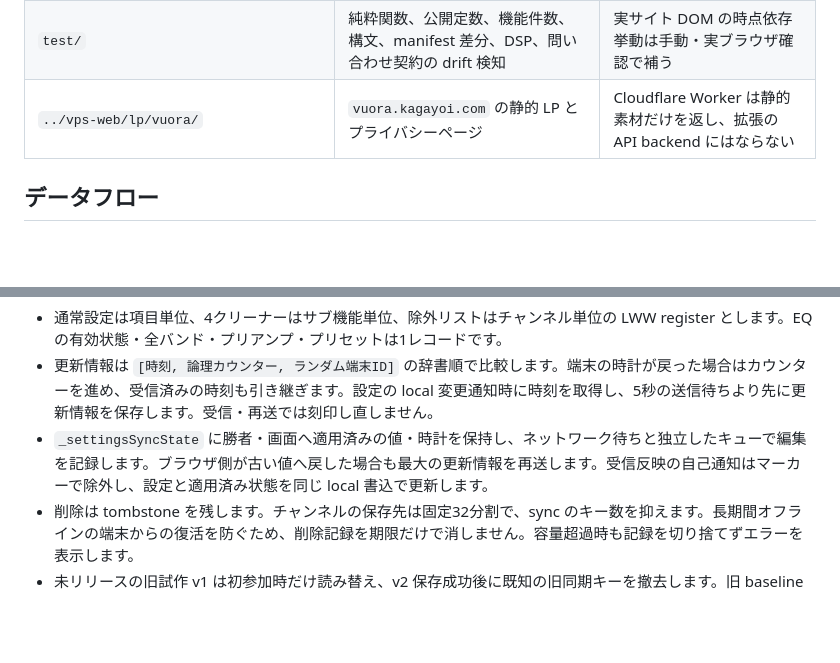
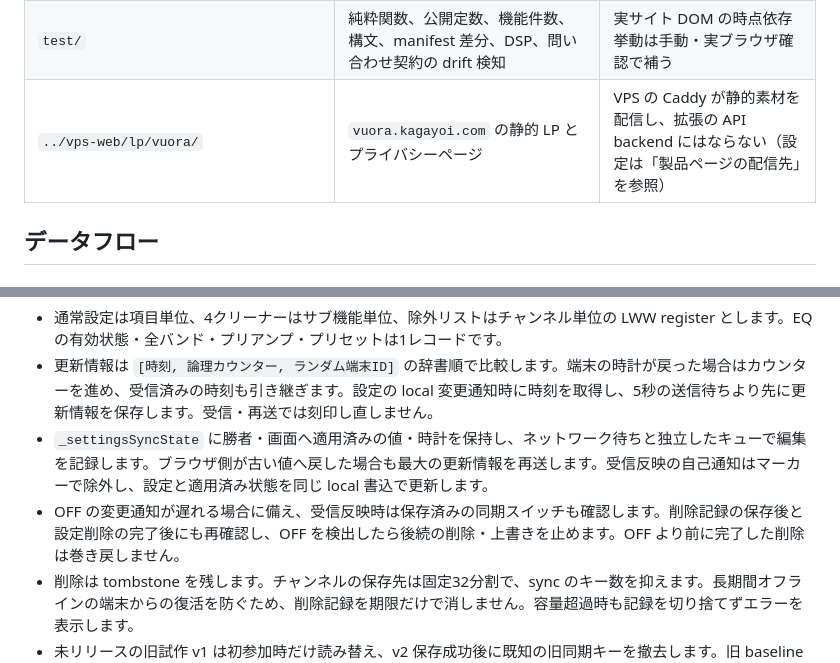
Before and after one commit to 1llum1n4t1s/WebRestrictionRemoval, a Markdown page: DESIGN.md, 2 parts joined by grey strips. Drawn GitHub-style; blank space fills up the shorter version.

Commit message:
リポジトリ文書を保守する

```diff
--- a/DESIGN.md
+++ b/DESIGN.md
@@ -22,7 +22,7 @@ Vuora は Manifest V3 の Chrome / Firefox 拡張機能です。YouTube、Amazon
 | `src/shared/kagayoi-support-*` | 問い合わせフォームと評価導線 | `kagayoi-support-extension` の exact 固定版から同梱するコピー。製品固有の配置・配色だけを popup 側で与える |
 | `_locales/{en,ja}/` | popup と注入 UI の利用者向け文言 | `chrome.i18n` を経由し、未対応言語は英語へフォールバックする |
 | `test/` | 純粋関数、公開定数、機能件数、構文、manifest 差分、DSP、問い合わせ契約の drift 検知 | 実サイト DOM の時点依存挙動は手動・実ブラウザ確認で補う |
-| `../vps-web/lp/vuora/` | `vuora.kagayoi.com` の静的 LP とプライバシーページ | Cloudflare Worker は静的素材だけを返し、拡張の API backend にはならない |
+| `../vps-web/lp/vuora/` | `vuora.kagayoi.com` の静的 LP とプライバシーページ | VPS の Caddy が静的素材を配信し、拡張の API backend にはならない（設定は「製品ページの配信先」を参照） |
 
 ## データフロー
 
@@ -48,6 +48,7 @@ Vuora は Manifest V3 の Chrome / Firefox 拡張機能です。YouTube、Amazon
 - 通常設定は項目単位、4クリーナーはサブ機能単位、除外リストはチャンネル単位の LWW register とします。EQ の有効状態・全バンド・プリアンプ・プリセットは1レコードです。
 - 更新情報は `[時刻, 論理カウンター, ランダム端末ID]` の辞書順で比較します。端末の時計が戻った場合はカウンターを進め、受信済みの時刻も引き継ぎます。設定の local 変更通知時に時刻を取得し、5秒の送信待ちより先に更新情報を保存します。受信・再送では刻印し直しません。
 - `_settingsSyncState` に勝者・画面へ適用済みの値・時計を保持し、ネットワーク待ちと独立したキューで編集を記録します。ブラウザ側が古い値へ戻した場合も最大の更新情報を再送します。受信反映の自己通知はマーカーで除外し、設定と適用済み状態を同じ local 書込で更新します。
+- OFF の変更通知が遅れる場合に備え、受信反映時は保存済みの同期スイッチも確認します。削除記録の保存後と設定削除の完了後にも再確認し、OFF を検出したら後続の削除・上書きを止めます。OFF より前に完了した削除は巻き戻しません。
 - 削除は tombstone を残します。チャンネルの保存先は固定32分割で、sync のキー数を抑えます。長期間オフラインの端末からの復活を防ぐため、削除記録を期限だけで消しません。容量超過時も記録を切り捨てずエラーを表示します。
 - 未リリースの旧試作 v1 は初参加時だけ読み替え、v2 保存成功後に既知の旧同期キーを撤去します。旧 baseline は初期化時に除去します。バージョン不明のデータは読み込みません。
 - 初参加時の既存値は編集時刻不明として時刻0を使います。設定保存から変更通知の永続化までの間にプロセスが終了した場合は、再起動時の差分検出時刻で回復します。時計がずれた未通信の端末同士で実際の操作順を完全には判定できませんが、受信済みのレコードは同じ順序で比較します。
```
Also changed, not shown: AGENTS.md (+1 -0 lines).
